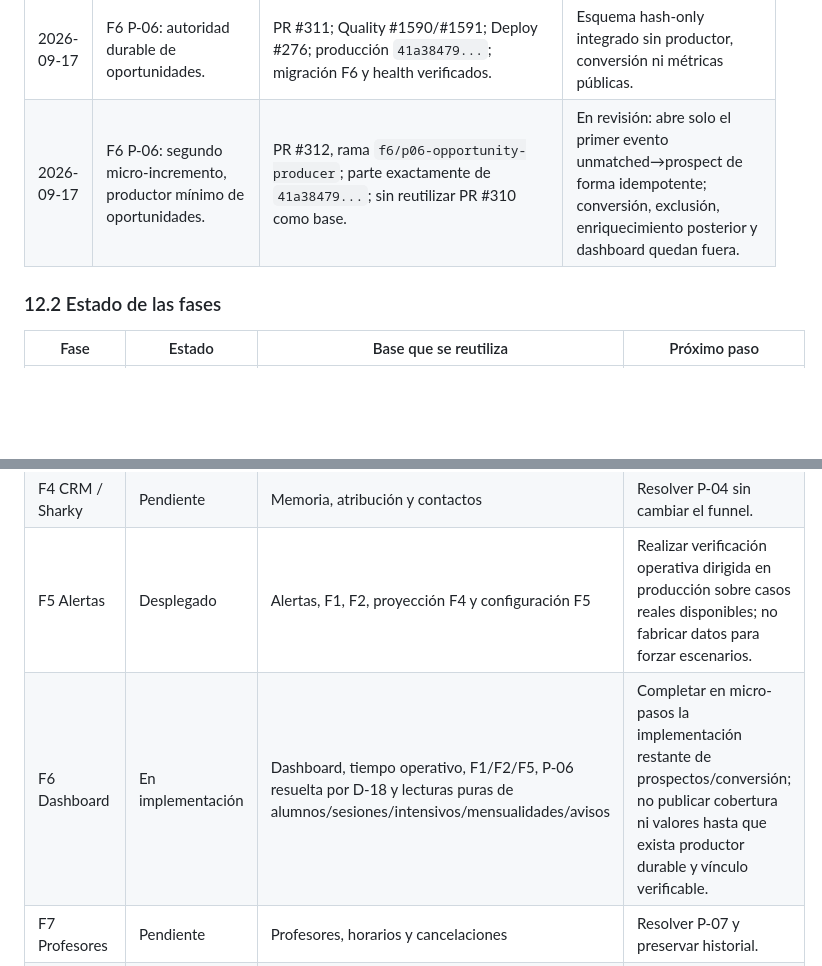
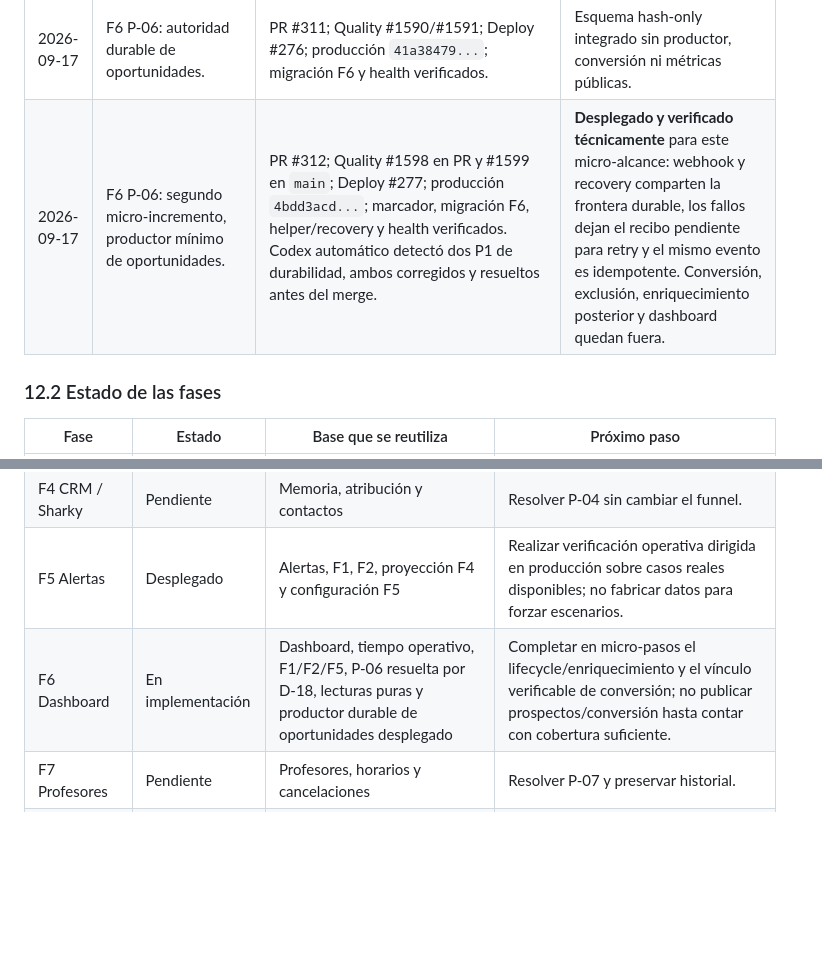
Before and after one commit to manglefurniture/hache-natacion, a Markdown page: docs/HACHE-INTERNAL-IMPROVEMENTS-ROADMAP.md, 2 parts joined by grey strips. Rendered like a GitHub page; blank space fills up the shorter version.

Commit message:
Docs: cerrar productor durable F6 (#313)
* Docs: cerrar productor durable F6

* Docs: registrar despliegue PR 312

```diff
--- a/docs/HACHE-INTERNAL-IMPROVEMENTS-ROADMAP.md
+++ b/docs/HACHE-INTERNAL-IMPROVEMENTS-ROADMAP.md
@@ -481,7 +481,7 @@ P-01 quedó resuelta para el alcance inicial al implementar F1. P-02 quedó resu
 | 2026-09-17 | F6 Dashboard: integración incremental de autoridades y contratos seguros. | PR #300–#305; Quality post-merge #1540, #1545, #1547, #1549, #1551 y #1553; Deploy #266–#271; producción `f87f14d...`; evidencia en `F6-DASHBOARD-STATUS.md`. | Base funcional de F6 integrada; revisiones automáticas posteriores identificaron huecos técnicos adicionales antes del cierre. |
 | 2026-09-17 | F6 Dashboard: cierre de hallazgos técnicos publicados. | PR #307; Quality #1557 en PR y #1558 en `main`; Deploy #273; producción `6d521421...`; marcador, sintaxis PHP y health verificados. | Los indicadores ya publicados cumplen contrato/detalle reconciliable y los hilos técnicos de #300/#302/#305/#306 quedaron resueltos; F6 sigue **En implementación** únicamente por P-06. |
 | 2026-09-17 | F6 P-06: autoridad durable de oportunidades. | PR #311; Quality #1590/#1591; Deploy #276; producción `41a38479...`; migración F6 y health verificados. | Esquema hash-only integrado sin productor, conversión ni métricas públicas. |
-| 2026-09-17 | F6 P-06: segundo micro-incremento, productor mínimo de oportunidades. | PR #312, rama `f6/p06-opportunity-producer`; parte exactamente de `41a38479...`; sin reutilizar PR #310 como base. | En revisión: abre solo el primer evento unmatched→prospect de forma idempotente; conversión, exclusión, enriquecimiento posterior y dashboard quedan fuera. |
+| 2026-09-17 | F6 P-06: segundo micro-incremento, productor mínimo de oportunidades. | PR #312; Quality #1598 en PR y #1599 en `main`; Deploy #277; producción `4bdd3acd...`; marcador, migración F6, helper/recovery y health verificados. Codex automático detectó dos P1 de durabilidad, ambos corregidos y resueltos antes del merge. | **Desplegado y verificado técnicamente** para este micro-alcance: webhook y recovery comparten la frontera durable, los fallos dejan el recibo pendiente para retry y el mismo evento es idempotente. Conversión, exclusión, enriquecimiento posterior y dashboard quedan fuera. |
 
 ### 12.2 Estado de las fases
 
@@ -492,7 +492,7 @@ P-01 quedó resuelta para el alcance inicial al implementar F1. P-02 quedó resu
 | F3 Expediente 360° | Pendiente | Ficha y timeline | Resolver P-03 y definir secciones a completar. |
 | F4 CRM / Sharky | Pendiente | Memoria, atribución y contactos | Resolver P-04 sin cambiar el funnel. |
 | F5 Alertas | Desplegado | Alertas, F1, F2, proyección F4 y configuración F5 | Realizar verificación operativa dirigida en producción sobre casos reales disponibles; no fabricar datos para forzar escenarios. |
-| F6 Dashboard | En implementación | Dashboard, tiempo operativo, F1/F2/F5, P-06 resuelta por D-18 y lecturas puras de alumnos/sesiones/intensivos/mensualidades/avisos | Completar en micro-pasos la implementación restante de prospectos/conversión; no publicar cobertura ni valores hasta que exista productor durable y vínculo verificable. |
+| F6 Dashboard | En implementación | Dashboard, tiempo operativo, F1/F2/F5, P-06 resuelta por D-18, lecturas puras y productor durable de oportunidades desplegado | Completar en micro-pasos el lifecycle/enriquecimiento y el vínculo verificable de conversión; no publicar prospectos/conversión hasta contar con cobertura suficiente. |
 | F7 Profesores | Pendiente | Profesores, horarios y cancelaciones | Resolver P-07 y preservar historial. |
 | F8 Auditoría | Pendiente | Auditoría e historial existentes | Resolver P-08 mediante matriz de acciones relevantes. |
 | F9 Resumen diario | Pendiente | Módulos y definiciones previas | Resolver P-09 y componer apertura/cierre. |
```
Also changed, not shown: docs/F6-DASHBOARD-STATUS.md (+3 -3 lines).
